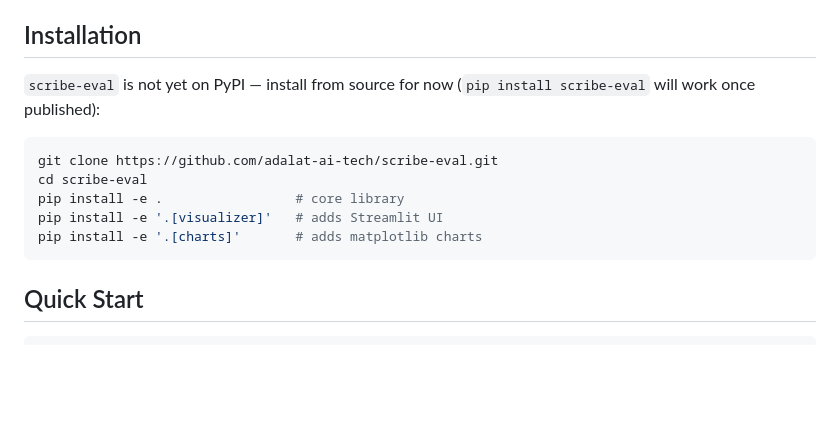
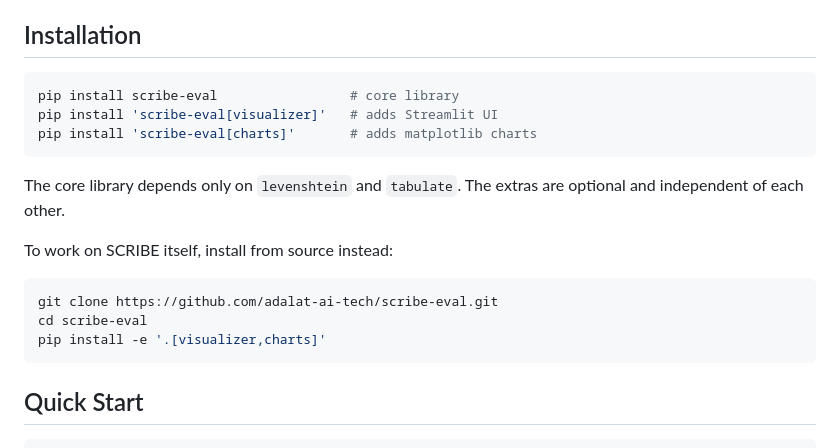
Before and after one commit to adalat-ai-tech/scribe-eval, a Markdown page: README.md, the part around the change. Rendered like a GitHub page; blank space fills up the shorter version.

Commit message:
docs(readme): install from PyPI
- Replace the not-yet-published notice with pip install scribe-eval
- Show the visualizer and charts extras in non-editable form, which
  the README never did
- Keep the source install as a contributor path

Co-Authored-By: Claude Opus 5 (1M context) <noreply@anthropic.com>

````diff
--- a/README.md
+++ b/README.md
@@ -18,14 +18,21 @@ error rate (ER_LEX).
 
 ## Installation
 
-`scribe-eval` is not yet on PyPI — install from source for now (`pip install scribe-eval` will work once published):
+```bash
+pip install scribe-eval                 # core library
+pip install 'scribe-eval[visualizer]'   # adds Streamlit UI
+pip install 'scribe-eval[charts]'       # adds matplotlib charts
+```
+
+The core library depends only on `levenshtein` and `tabulate`. The extras are
+optional and independent of each other.
+
+To work on SCRIBE itself, install from source instead:
 
 ```bash
 git clone https://github.com/adalat-ai-tech/scribe-eval.git
 cd scribe-eval
-pip install -e .                 # core library
-pip install -e '.[visualizer]'   # adds Streamlit UI
-pip install -e '.[charts]'       # adds matplotlib charts
+pip install -e '.[visualizer,charts]'
 ```
 
 ## Quick Start
````
